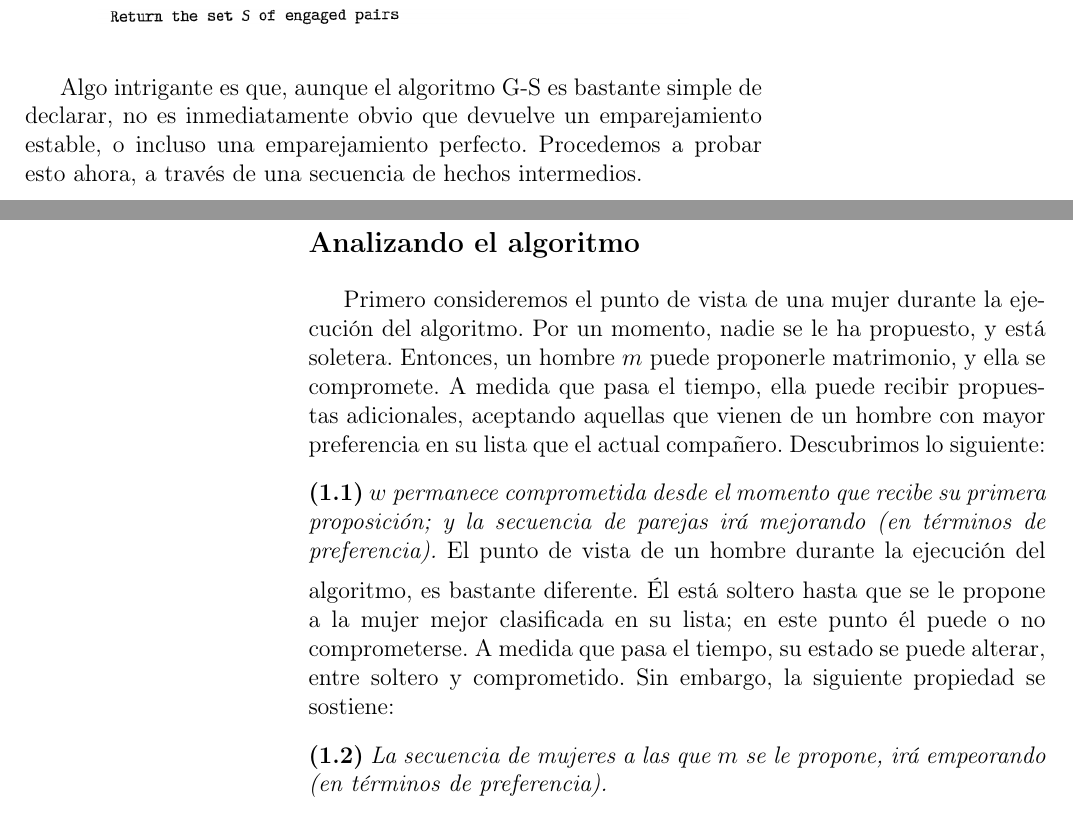
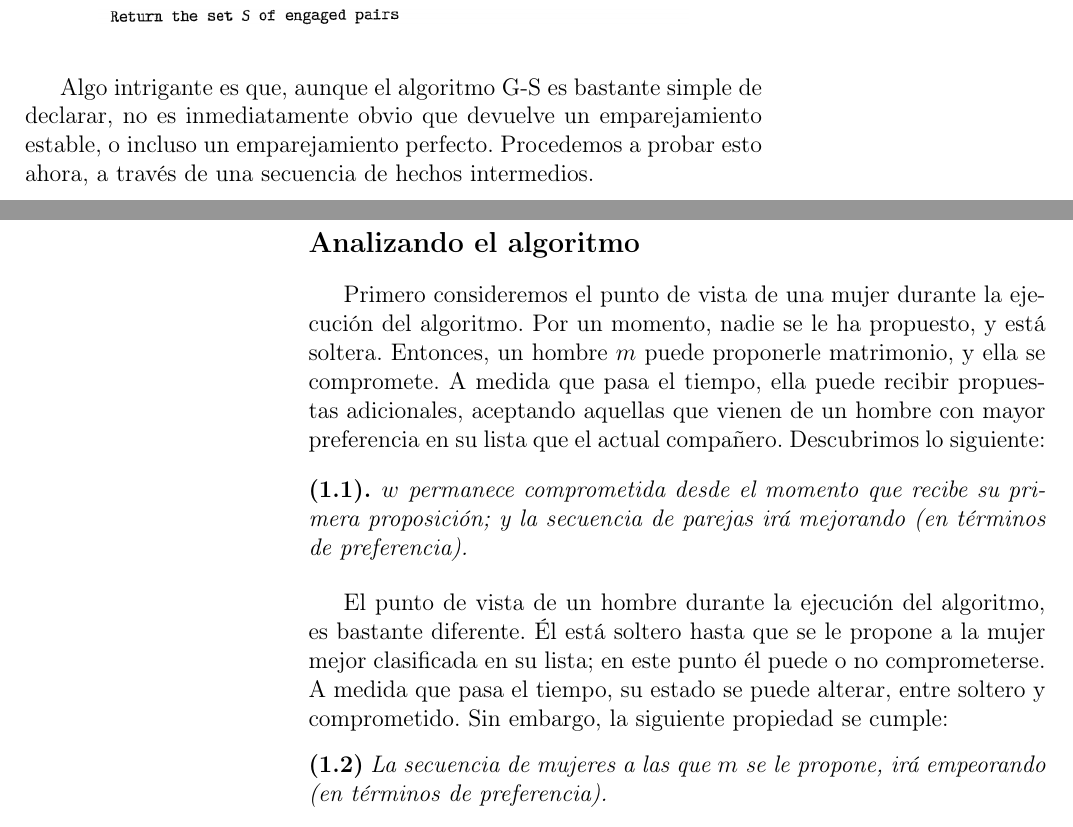
Before and after one commit to jl8389900/Dise-o-de-Algoritmos, a LaTeX book (main.tex): two parts of pages 15 and 16 of 261, joined at a grey line, cut so that both start at the same text. Compiled offline with pdfLaTeX.

Commit message:
Updates from Overleaf

```diff
--- a/main.tex
+++ b/main.tex
@@ -247,19 +248,17 @@ Aquí hay una descripción concreta del algoritmo de Gale-Shapley, la Figura \re
     \includegraphics[width=0.8\textwidth]{Imagenes-Seccion2/Imagen1_2.PNG}
 \end{figure}
 
-Algo intrigante es que, aunque el algoritmo G-S es bastante simple de declarar, no es inmediatamente obvio que devuelve un emparejamiento estable, o incluso una emparejamiento perfecto. Procedemos a probar esto ahora, a través de una secuencia de hechos intermedios.
+Algo intrigante es que, aunque el algoritmo G-S es bastante simple de declarar, no es inmediatamente obvio que devuelve un emparejamiento estable, o incluso un emparejamiento perfecto. Procedemos a probar esto ahora, a través de una secuencia de hechos intermedios.
 
 \subsection*{Analizando el algoritmo}
 
-Primero consideremos el punto de vista de una mujer durante la ejecución del algoritmo. Por un momento, nadie se le ha propuesto, y está soletera. Entonces, un hombre $m$ puede proponerle matrimonio, y ella se compromete. A medida que pasa el tiempo, ella puede recibir propuestas adicionales, aceptando aquellas que vienen de un hombre con mayor preferencia en su lista que el actual compañero. Descubrimos lo siguiente:
-
-\vspace{0.2cm}
-%
-\noindent\textbf{(1.1)} \textit{$w$ permanece comprometida desde el momento que recibe su primera proposición; y la secuencia de parejas irá mejorando (en términos de preferencia).}
-%
-\vspace{0.2cm}
-%
-El punto de vista de un hombre durante la ejecución del algoritmo, es bastante diferente. Él está soltero hasta que se le propone a la mujer mejor clasificada en su lista; en este punto él puede o no comprometerse. A medida que pasa el tiempo, su estado se puede alterar, entre soltero y comprometido. Sin embargo, la siguiente propiedad se sostiene:
+Primero consideremos el punto de vista de una mujer durante la ejecución del algoritmo. Por un momento, nadie se le ha propuesto, y está soltera. Entonces, un hombre $m$ puede proponerle matrimonio, y ella se compromete. A medida que pasa el tiempo, ella puede recibir propuestas adicionales, aceptando aquellas que vienen de un hombre con mayor preferencia en su lista que el actual compañero. Descubrimos lo siguiente:
+
+\begin{theorem}
+$w$ permanece comprometida desde el momento que recibe su primera proposición; y la secuencia de parejas irá mejorando (en términos de preferencia).
+\end{theorem}
+
+El punto de vista de un hombre durante la ejecución del algoritmo, es bastante diferente. Él está soltero hasta que se le propone a la mujer mejor clasificada en su lista; en este punto él puede o no comprometerse. A medida que pasa el tiempo, su estado se puede alterar, entre soltero y comprometido. Sin embargo, la siguiente propiedad se cumple:
 \vspace{0.2cm}
 
 \noindent\textbf{(1.2)} \textit{La secuencia de mujeres a las que $m$ se le propone, irá empeorando (en términos de preferencia).}
```
Also changed, not shown: main.tex (1 more changed lines).
